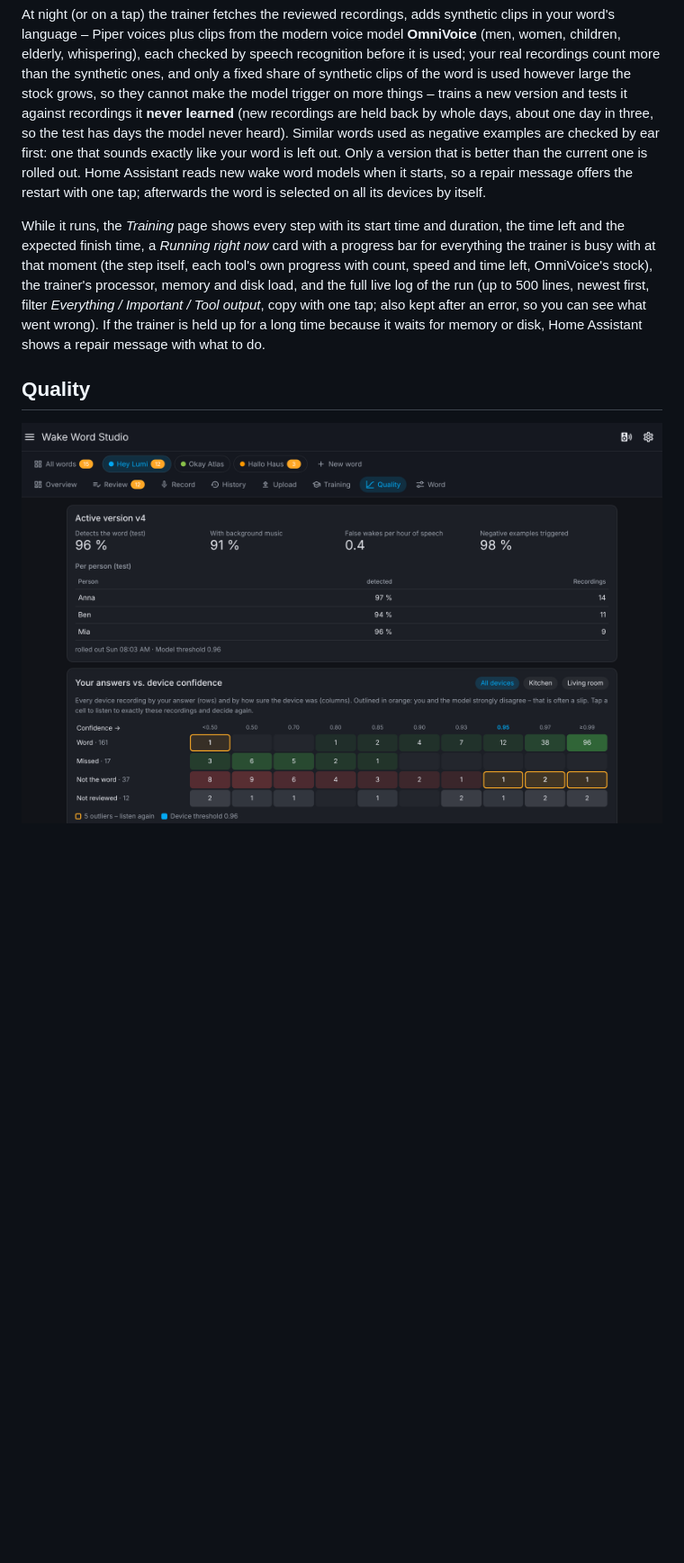
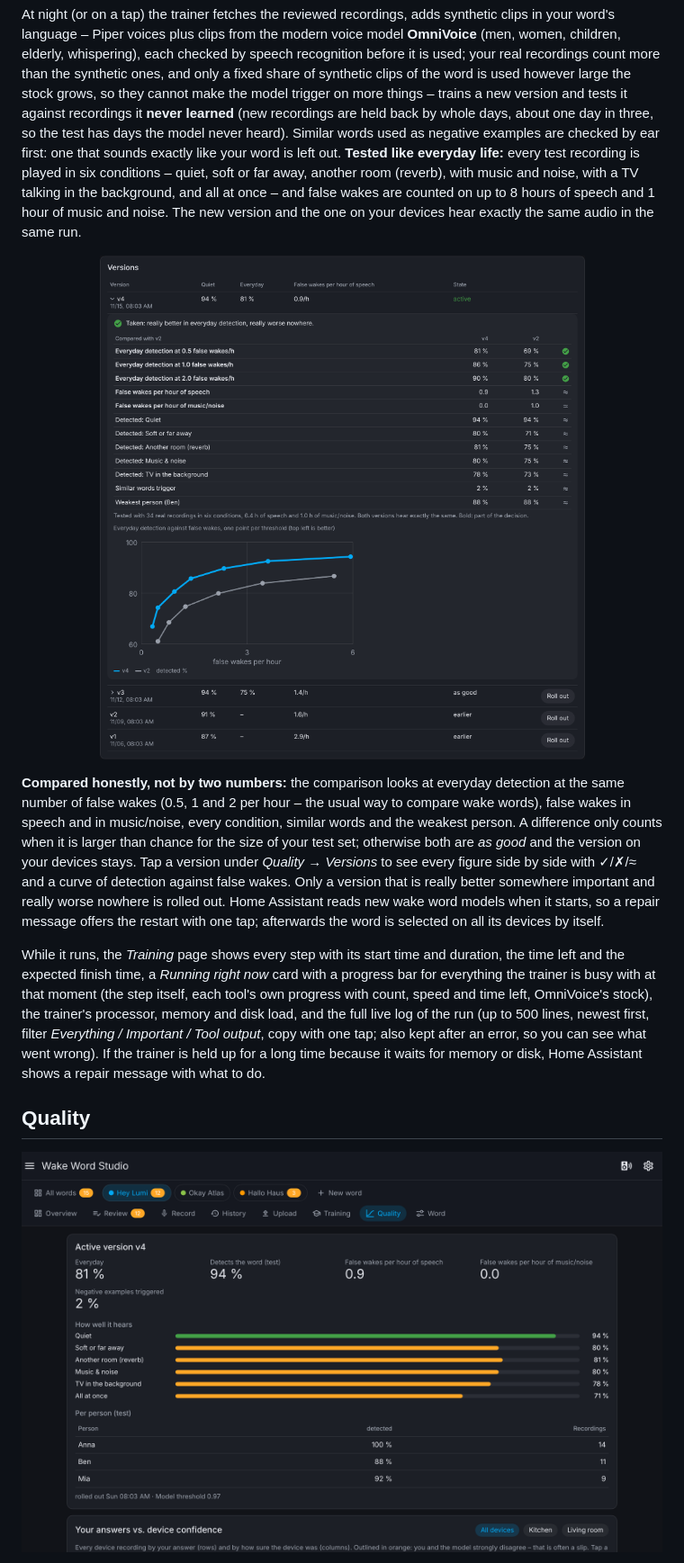
Before and after one commit to Wadim-dev/WakeWordStudio_ha, a Markdown page: README.md, the part around one of its changes. Shown at 90% size. Drawn GitHub-style; pictures changed too: docs/images/comparison.png (added), docs/images/quality.png; blank space fills up the shorter version.

```diff
--- a/README.md
+++ b/README.md
@@ -101,7 +101,12 @@ Say the word into your phone or PC – every take is cut by itself. Record negat
 <p align="center"><img src="https://raw.githubusercontent.com/Wadim-dev/WakeWordStudio_ha/main/docs/images/training.png" alt="Training progress" width="900"></p>
 
 At night (or on a tap) the trainer fetches the reviewed recordings, adds synthetic clips in your word's language – Piper voices plus clips from the modern voice model **OmniVoice** (men, women, children, elderly, whispering), each checked by speech recognition before it is used; your real recordings count more than the synthetic ones, and only a fixed share of synthetic clips of the word is used however large the stock grows, so they cannot make the model trigger on more things – trains a new version and tests it against recordings it **never learned** (new recordings are held back by whole days, about one day in three, so the test has days the model never heard). Similar words used as negative examples are checked by ear first: one that sounds exactly like your word is left out.
-Only a version that is better than the current one is rolled out. Home Assistant reads new wake word models when it starts, so a repair message offers the restart with one tap; afterwards the word is selected on all its devices by itself.
+**Tested like everyday life:** every test recording is played in six conditions – quiet, soft or far away, another room (reverb), with music and noise, with a TV talking in the background, and all at once – and false wakes are counted on up to 8 hours of speech and 1 hour of music and noise. The new version and the one on your devices hear exactly the same audio in the same run.
+
+<p align="center"><img src="https://raw.githubusercontent.com/Wadim-dev/WakeWordStudio_ha/main/docs/images/comparison.png" alt="Comparing two versions" width="900"></p>
+
+**Compared honestly, not by two numbers:** the comparison looks at everyday detection at the same number of false wakes (0.5, 1 and 2 per hour – the usual way to compare wake words), false wakes in speech and in music/noise, every condition, similar words and the weakest person. A difference only counts when it is larger than chance for the size of your test set; otherwise both are *as good* and the version on your devices stays. Tap a version under *Quality → Versions* to see every figure side by side with ✓/✗/≈ and a curve of detection against false wakes.
+Only a version that is really better somewhere important and really worse nowhere is rolled out. Home Assistant reads new wake word models when it starts, so a repair message offers the restart with one tap; afterwards the word is selected on all its devices by itself.
 
 While it runs, the *Training* page shows every step with its start time and duration, the time left and the expected finish time, a *Running right now* card with a progress bar for everything the trainer is busy with at that moment (the step itself, each tool's own progress with count, speed and time left, OmniVoice's stock), the trainer's processor, memory and disk load, and the full live log of the run (up to 500 lines, newest first, filter *Everything / Important / Tool output*, copy with one tap; also kept after an error, so you can see what went wrong). If the trainer is held up for a long time because it waits for memory or disk, Home Assistant shows a repair message with what to do.
 
```
Also changed, not shown: other parts of README.md (+4 -2 lines), CHANGELOG.md (+7 -0 lines), 12 other files.
